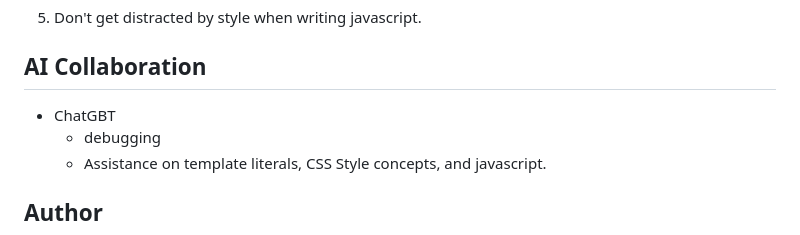
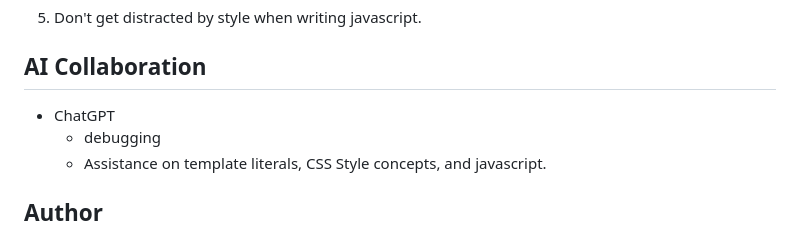
Before and after one commit to zstem001hz-droid/sba-mod4-task-mgmt, a Markdown page: readme.md, the part around the change. Rendered like a GitHub page.

```diff
--- a/readme.md
+++ b/readme.md
@@ -54,7 +54,7 @@ Got stuck on a javascript and template literals, debugged and asked for assistan
 
 ## AI Collaboration
 
-  - ChatGBT
+  - ChatGPT
     - debugging
     - Assistance on template literals, CSS Style concepts, and javascript.
 
```
